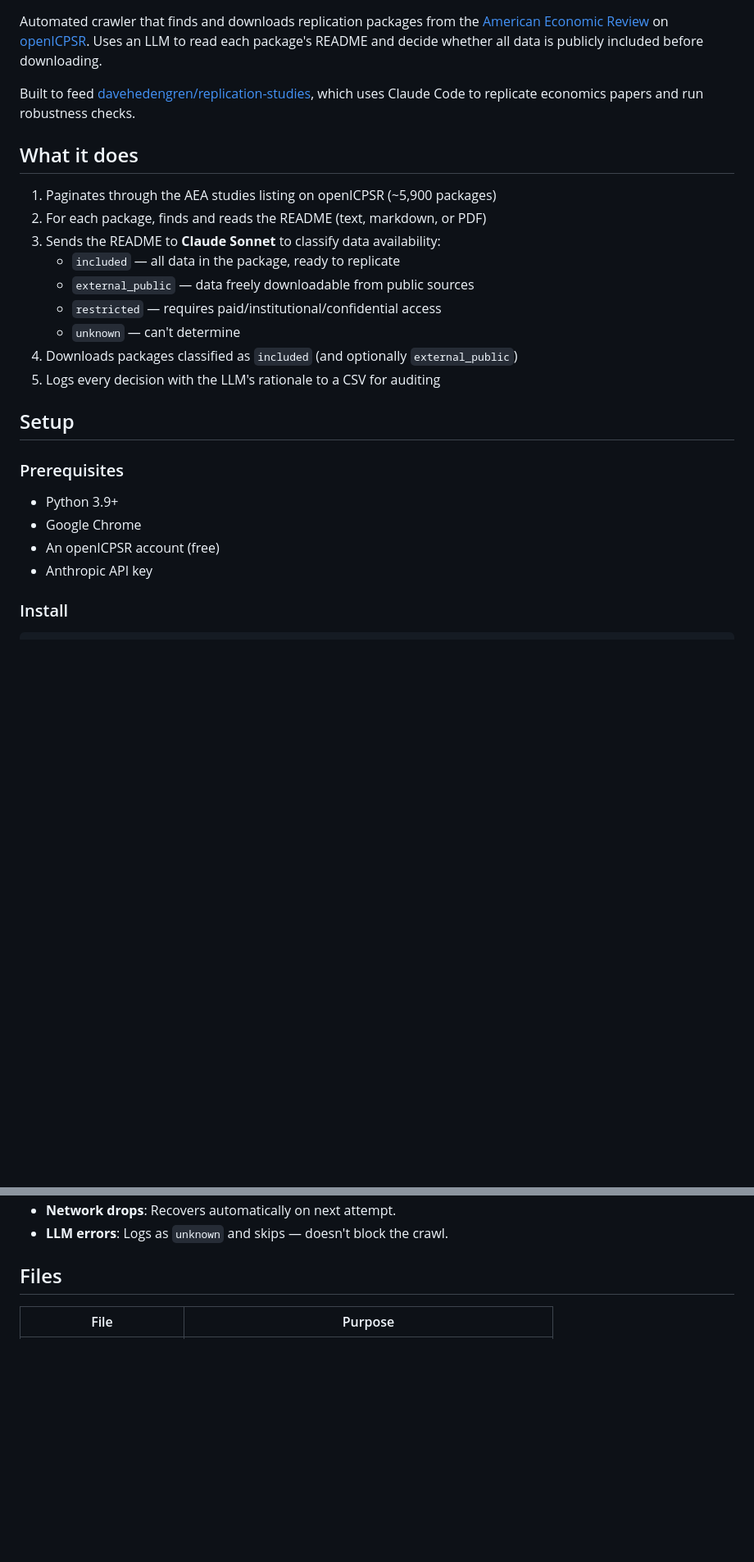
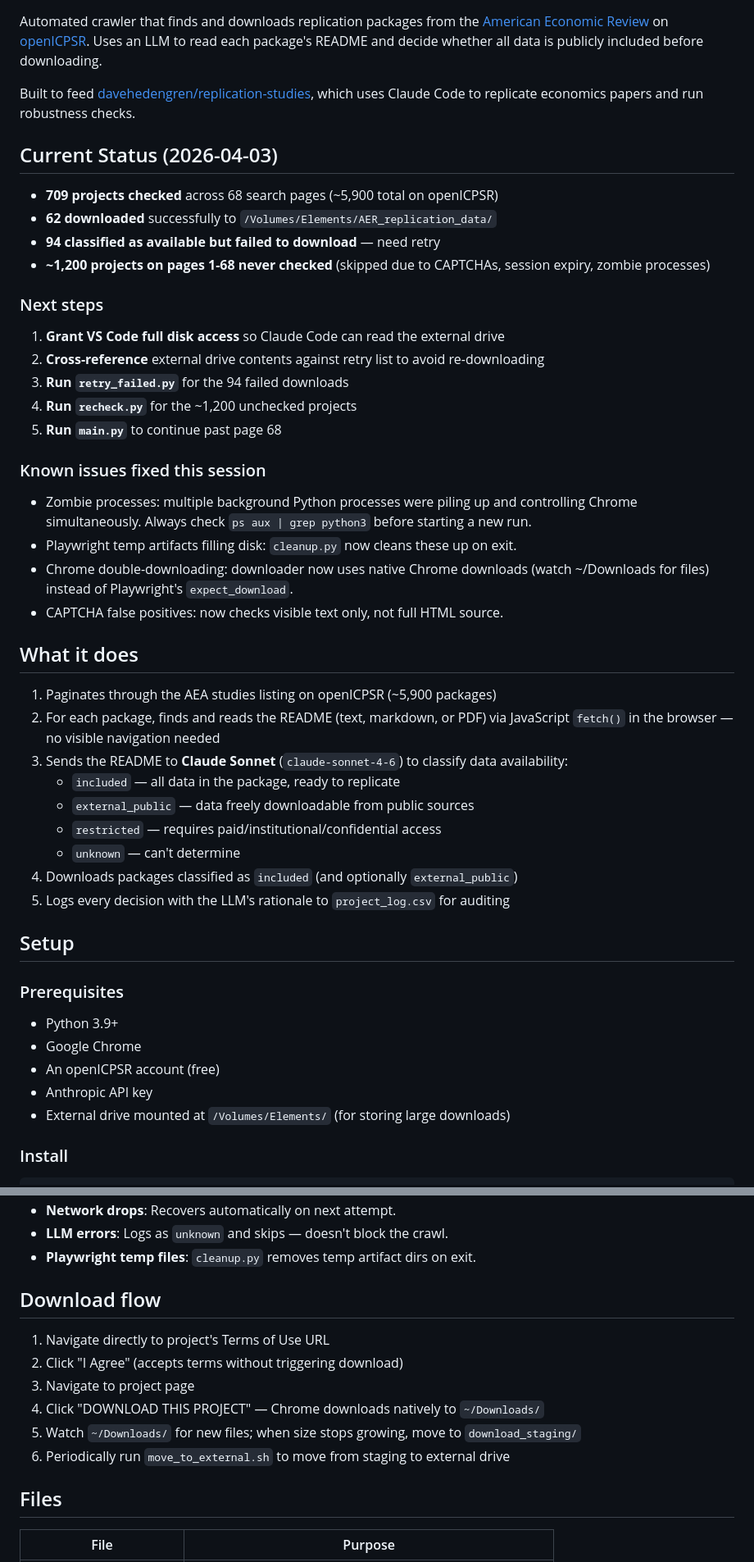
Before and after one commit to davehedengren/temporary-code, a Markdown page: clawbot/README.md, 2 parts joined by grey strips. Shown at 82% size. GitHub-like rendering; blank space fills up the shorter version.

```diff
--- a/clawbot/README.md
+++ b/clawbot/README.md
@@ -4,17 +4,39 @@ Automated crawler that finds and downloads replication packages from the [Americ
 
 Built to feed [davehedengren/replication-studies](https://github.com/davehedengren/replication-studies), which uses Claude Code to replicate economics papers and run robustness checks.
 
+## Current Status (2026-04-03)
+
+- **709 projects checked** across 68 search pages (~5,900 total on openICPSR)
+- **62 downloaded** successfully to `/Volumes/Elements/AER_replication_data/`
+- **94 classified as available but failed to download** — need retry
+- **~1,200 projects on pages 1-68 never checked** (skipped due to CAPTCHAs, session expiry, zombie processes)
+
+### Next steps
+
+1. **Grant VS Code full disk access** so Claude Code can read the external drive
+2. **Cross-reference** external drive contents against retry list to avoid re-downloading
+3. **Run `retry_failed.py`** for the 94 failed downloads
+4. **Run `recheck.py`** for the ~1,200 unchecked projects
+5. **Run `main.py`** to continue past page 68
+
+### Known issues fixed this session
+
+- Zombie processes: multiple background Python processes were piling up and controlling Chrome simultaneously. Always check `ps aux | grep python3` before starting a new run.
+- Playwright temp artifacts filling disk: `cleanup.py` now cleans these up on exit.
+- Chrome double-downloading: downloader now uses native Chrome downloads (watch ~/Downloads for files) instead of Playwright's `expect_download`.
+- CAPTCHA false positives: now checks visible text only, not full HTML source.
+
 ## What it does
 
 1. Paginates through the AEA studies listing on openICPSR (~5,900 packages)
-2. For each package, finds and reads the README (text, markdown, or PDF)
-3. Sends the README to **Claude Sonnet** to classify data availability:
+2. For each package, finds and reads the README (text, markdown, or PDF) via JavaScript `fetch()` in the browser — no visible navigation needed
+3. Sends the README to **Claude Sonnet** (`claude-sonnet-4-6`) to classify data availability:
    - `included` — all data in the package, ready to replicate
    - `external_public` — data freely downloadable from public sources
    - `restricted` — requires paid/institutional/confidential access
    - `unknown` — can't determine
 4. Downloads packages classified as `included` (and optionally `external_public`)
-5. Logs every decision with the LLM's rationale to a CSV for auditing
+5. Logs every decision with the LLM's rationale to `project_log.csv` for auditing
 
 ## Setup
 
@@ -24,6 +46,7 @@ Built to feed [davehedengren/replication-studies](https://github.com/davehedengr
 - Google Chrome
 - An openICPSR account (free)
 - Anthropic API key
+- External drive mounted at `/Volumes/Elements/` (for storing large downloads)
 
 ### Install
 
@@ -97,5 +142,15 @@ Moves completed zips from `download_staging/` to `/Volumes/Elements/AER_replicat
 - **Network drops**: Recovers automatically on next attempt.
 - **LLM errors**: Logs as `unknown` and skips — doesn't block the crawl.
+- **Playwright temp files**: `cleanup.py` removes temp artifact dirs on exit.
+
+## Download flow
+
+1. Navigate directly to project's Terms of Use URL
+2. Click "I Agree" (accepts terms without triggering download)
+3. Navigate to project page
+4. Click "DOWNLOAD THIS PROJECT" — Chrome downloads natively to `~/Downloads/`
+5. Watch `~/Downloads/` for new files; when size stops growing, move to `download_staging/`
+6. Periodically run `move_to_external.sh` to move from staging to external drive
 
 ## Files
 
```
Also changed, not shown: other parts of clawbot/README.md (+36 -12 lines), clawbot/AGENTS.md (added, +130 -0 lines).
